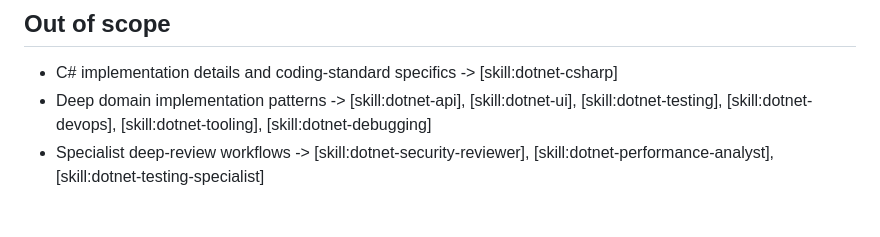
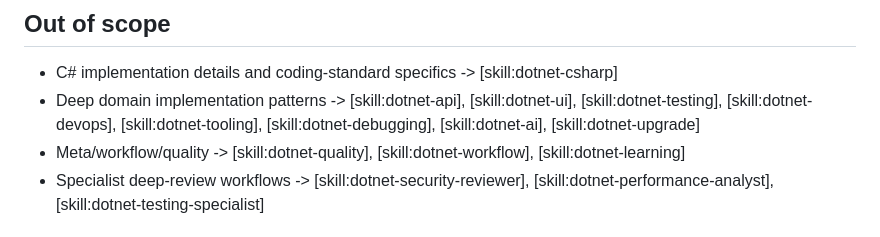
Before and after one commit to YataoFeng/dotnet-artisan, a Markdown page: skills/using-dotnet/SKILL.md, the part around the change. GitHub-like rendering.

```diff
--- a/skills/using-dotnet/SKILL.md
+++ b/skills/using-dotnet/SKILL.md
@@ -17,7 +17,8 @@ user-invocable: false
 ## Out of scope
 
 - C# implementation details and coding-standard specifics -> [skill:dotnet-csharp]
-- Deep domain implementation patterns -> [skill:dotnet-api], [skill:dotnet-ui], [skill:dotnet-testing], [skill:dotnet-devops], [skill:dotnet-tooling], [skill:dotnet-debugging]
+- Deep domain implementation patterns -> [skill:dotnet-api], [skill:dotnet-ui], [skill:dotnet-testing], [skill:dotnet-devops], [skill:dotnet-tooling], [skill:dotnet-debugging], [skill:dotnet-ai], [skill:dotnet-upgrade]
+- Meta/workflow/quality -> [skill:dotnet-quality], [skill:dotnet-workflow], [skill:dotnet-learning]
 - Specialist deep-review workflows -> [skill:dotnet-security-reviewer], [skill:dotnet-performance-analyst], [skill:dotnet-testing-specialist]
 
 ## Simplicity First (KISS)
```
Also changed, not shown: skills/dotnet-advisor/SKILL.md (+3 -2 lines).
